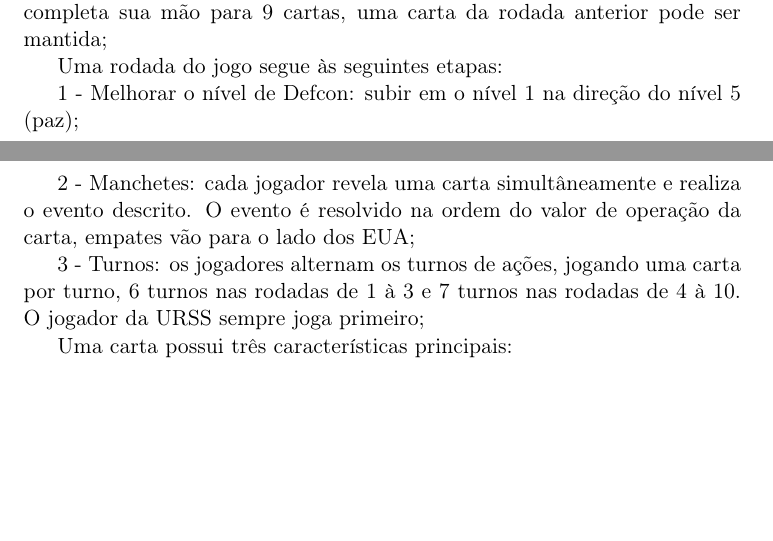
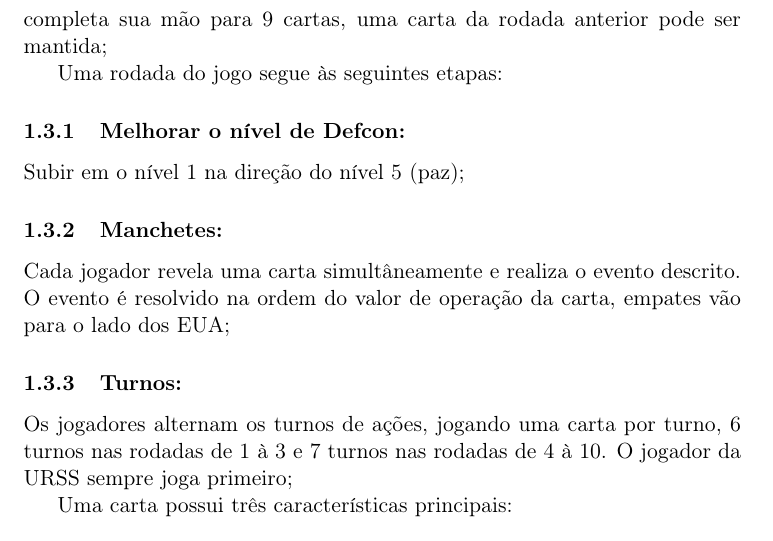
Before and after one commit to ffhenkes/boardgame-notes, a LaTeX document (twilight-struggle/README.tex): two parts of pages 3 and 4 of 8 before the commit and part of page 4 of 8 after it, the two joined at a grey line, cut so that both start at the same text, the shorter picture padded with empty space. Compiled offline with pdfLaTeX.

Commit message:
[FIX] order

```diff
--- a/twilight-struggle/README.tex
+++ b/twilight-struggle/README.tex
@@ -129,11 +129,18 @@ Nas rodadas de 1 à 3 o jogador completa sua mão para 8 cartas, uma carta da ro
 
 Uma rodada do jogo segue às seguintes etapas:
 
-1 - Melhorar o nível de Defcon: subir em o nível 1 na direção do nível 5 (paz);
+\subsubsection{Melhorar o nível de Defcon:}
+\label{sec:orge67202d}
+Subir em o nível 1 na direção do nível 5 (paz);
 
-2 - Manchetes: cada jogador revela uma carta simultâneamente e realiza o evento descrito. O evento é resolvido na ordem do valor de operação da carta, empates vão para o lado dos EUA;
+\subsubsection{Manchetes:}
+\label{sec:org434df50}
+Cada jogador revela uma carta simultâneamente e realiza o evento descrito. O evento é resolvido na ordem do valor de operação da carta, empates vão para o lado dos EUA;
 
-3 - Turnos: os jogadores alternam os turnos de ações, jogando uma carta por turno, 6 turnos nas rodadas de 1 à 3 e 7 turnos nas rodadas de 4 à 10. O jogador da URSS sempre joga primeiro;
+\subsubsection{Turnos:}
+\label{sec:orgc3fc408}
+
+Os jogadores alternam os turnos de ações, jogando uma carta por turno, 6 turnos nas rodadas de 1 à 3 e 7 turnos nas rodadas de 4 à 10. O jogador da URSS sempre joga primeiro;
 
 Uma carta possui três características principais:
 
```
Also changed, not shown: twilight-struggle/README.pdf, twilight-struggle/README.tex (20 more changed lines), 1 other file.
